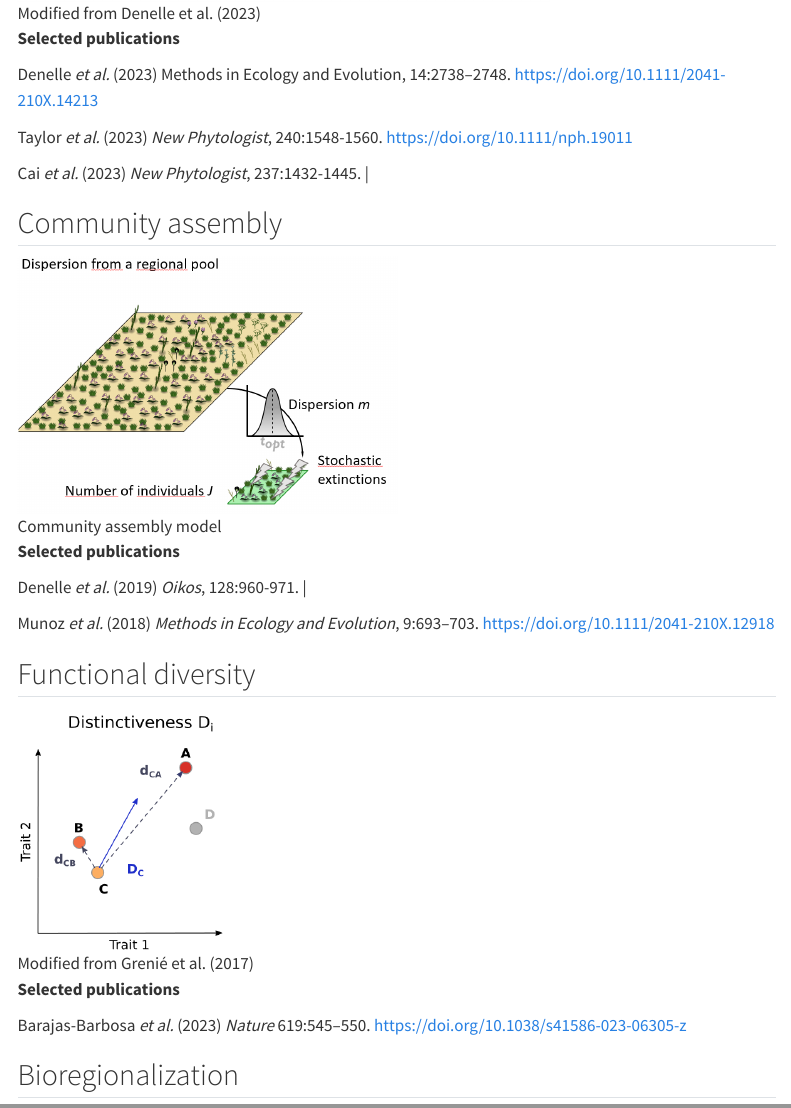
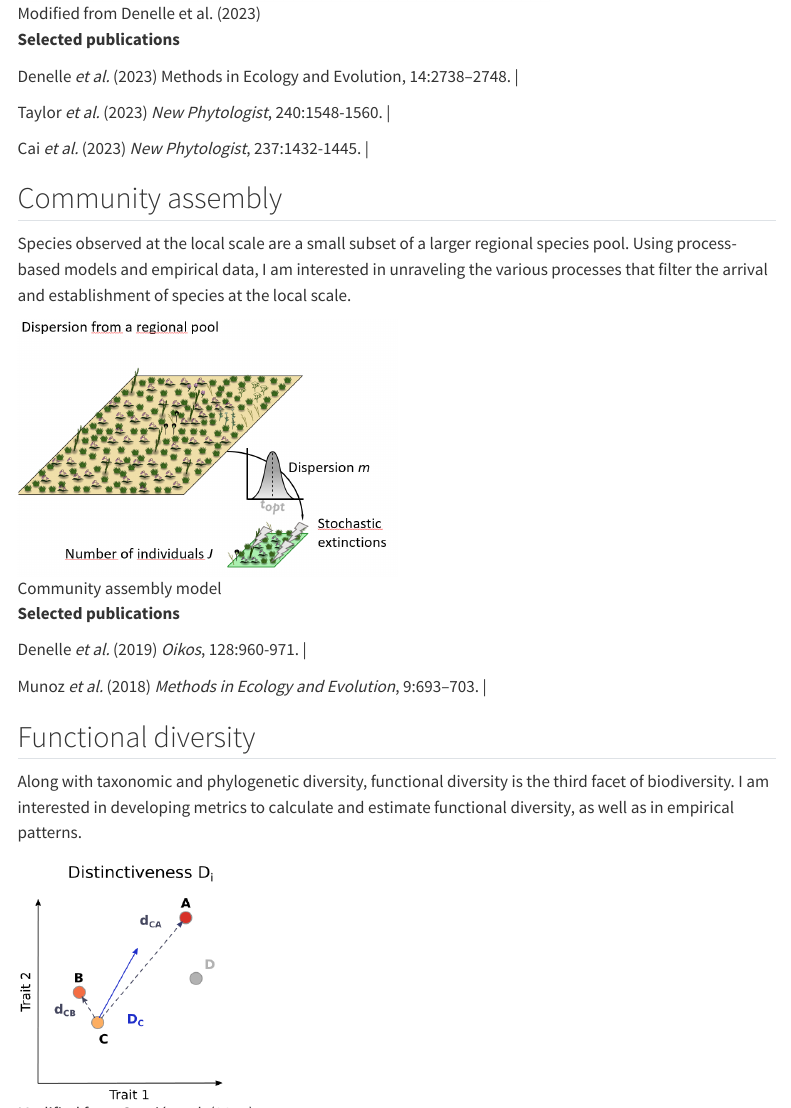
Before and after one commit to pierredenelle/pierredenelle.github.io, a Quarto document (pages/research_interests.qmd): the page in a window 1100 px wide, from 480 px down before the commit and from 540 px down after it, so that both start at the same text, and a second part further down, joined at a grey line. Rendered offline with R 4.5, knitr and Pandoc in place of Quarto, with nearby package versions; menus at the side of the page are left out; badge pictures from the web are left out.

Commit message:
Research interests improved

```diff
--- a/pages/research_interests.qmd
+++ b/pages/research_interests.qmd
@@ -9,13 +11,15 @@ image: images/GIFT_maps.png
 
 **Selected publications**
 
-Denelle *et al.* (2023) Methods in Ecology and Evolution, 14:2738–2748. https://doi.org/10.1111/2041-210X.14213
+Denelle *et al.* (2023) Methods in Ecology and Evolution, 14:2738–2748. | <a href="https://doi.org/10.1111/2041-210X.14213" target="_blank"><img src="https://img.shields.io/badge/DOI-10.1111/2041--210X.14213-007dc4ff.svg"/></a>
 
-Taylor *et al.* (2023) *New Phytologist*, 240:1548-1560. https://doi.org/10.1111/nph.19011
+Taylor *et al.* (2023) *New Phytologist*, 240:1548-1560. | <a href="https://doi.org/10.1111/nph.19011" target="_blank"><img src="https://img.shields.io/badge/DOI-10.1111/nph.19011-007dc4ff.svg"/></a>
 
-Cai *et al.* (2023) *New Phytologist*, 237:1432-1445. | <a href="https://doi.org/10.1111/nph.18533" target="_blank"><img src="https://img.shields.io/badge/DOI-10.1111/nph.18533-007dc4ff.svg" alt="DDI" /></a>
+Cai *et al.* (2023) *New Phytologist*, 237:1432-1445. | <a href="https://doi.org/10.1111/nph.18533" target="_blank"><img src="https://img.shields.io/badge/DOI-10.1111/nph.18533-007dc4ff.svg"/></a>
 
 ## Community assembly
+
+Species observed at the local scale are a small subset of a larger regional species pool. Using process-based models and empirical data, I am interested in unraveling the various processes that filter the arrival and establishment of species at the local scale.
 
 ![Community assembly model](images/ecolottery_principle.png){fig-align="center" width=50%}
 
@@ -23,17 +27,25 @@ Cai *et al.* (2023) *New Phytologist*, 237:1432-1445. | <a href="https://doi.org
 
 Denelle *et al.* (2019) *Oikos*, 128:960-971. | <a href="https://doi.org/10.1111/oik.05851" target="_blank"><img src="https://img.shields.io/badge/DOI-10.1111/oik.05851-007dc4ff.svg" alt="DDI" /></a>
 
-Munoz *et al.* (2018) *Methods in Ecology and Evolution*, 9:693–703. https://doi.org/10.1111/2041-210X.12918
+Munoz *et al.* (2018) *Methods in Ecology and Evolution*, 9:693–703. | <a href="https://doi.org/10.1111/2041-210X.12918" target="_blank"><img src="https://img.shields.io/badge/DOI-10.1111/2041--210X.12918-007dc4ff.svg"/></a>
 
 ## Functional diversity
+
+Along with taxonomic and phylogenetic diversity, functional diversity is the third facet of biodiversity. I am interested in developing metrics to calculate and estimate functional diversity, as well as in empirical patterns.
 
 ![Modified from Grenié et al. (2017)](images/distinctiveness.png){fig-align="center" width=30%}
 
 **Selected publications**
 
-Barajas-Barbosa *et al.* (2023) *Nature* 619:545–550. https://doi.org/10.1038/s41586-023-06305-z
+Barajas-Barbosa *et al.* (2023) *Nature* 619:545–550. | <a href="https://doi.org/10.1038/s41586-023-06305-z" target="_blank"><img src="https://img.shields.io/badge/DOI-10.1038/s41586--023--06305--z-007dc4ff.svg"/></a>
+
+Grenié *et al.* (2017) *Diversity and Distributions*, 23:1365-1371.| <a href="https://doi.org/10.1111/ddi.12629" target="_blank"><img src="https://img.shields.io/badge/DOI-10.1111/ddi.12629-007dc4ff.svg"/></a>
+
+Mouillot  *et al.* (2021) *Ecology Letters*, 24:1988-2009. | <a href="https://doi.org/10.1111/ele.13778" target="_blank"><img src="https://img.shields.io/badge/DOI-10.1111/ele.13778-007dc4ff.svg"/></a>
 
 ## Bioregionalization
+
+Across scales, species cluster into distinct taxonomic units called bioregions. There are many methods for doing this, and we have recently developed a tool that incorporates most of the existing bioregionalization techniques.
 
 ![Modified from Denelle et al. (2024)](images/Figure_map_vegetation.png){fig-align="center" width=90%}
 
```
Also changed, not shown: docs/search.json, pages/research_interests.qmd (4 more changed lines), 2 other files.
